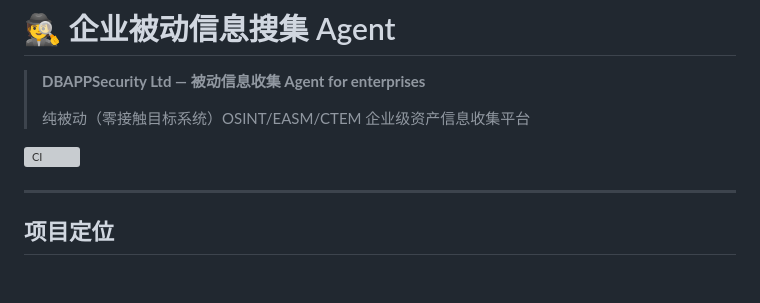
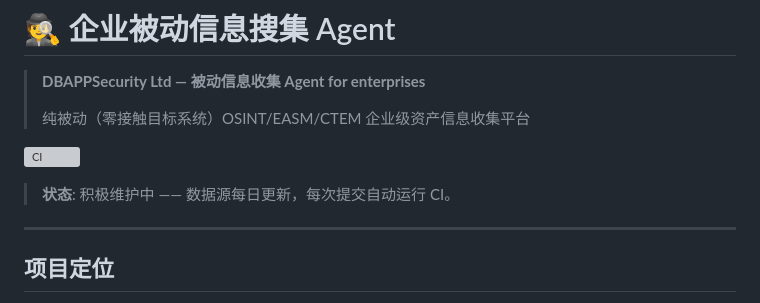
Before and after one commit to TrueFurina/passive-recon, a Markdown page: README.zh-CN.md, the part around the change. Rendered like a GitHub page; blank space fills up the shorter version; grey boxes are pictures that could not be loaded.

Commit message:
docs: sync maintenance status note to Chinese README

```diff
--- a/README.zh-CN.md
+++ b/README.zh-CN.md
@@ -5,6 +5,8 @@
 > 纯被动（零接触目标系统）OSINT/EASM/CTEM 企业级资产信息收集平台
 
 [![CI](https://github.com/TrueFurina/passive-recon/actions/workflows/ci.yml/badge.svg)](https://github.com/TrueFurina/passive-recon/actions/workflows/ci.yml)
+
+> **状态**: 积极维护中 —— 数据源每日更新，每次提交自动运行 CI。
 
 ---
 
```
